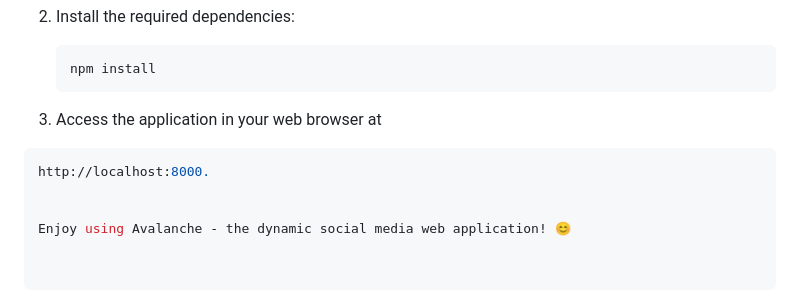
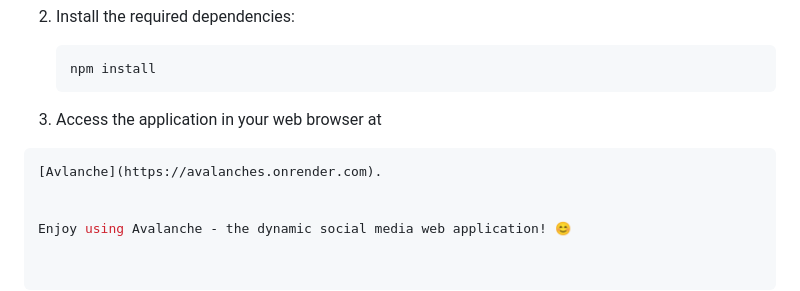
Before and after one commit to priyanshu-mandloi/Social-Media-Website, a Markdown page: README.md, the part around the change. Rendered like a GitHub page.

````diff
--- a/README.md
+++ b/README.md
@@ -82,7 +82,7 @@ To run Avalanche on your local machine, follow these steps:
    npm install
 3. Access the application in your web browser at
   ```bash
-  http://localhost:8000.
+ [Avlanche](https://avalanches.onrender.com).
 
 
 Enjoy using Avalanche - the dynamic social media web application! 😊
````
